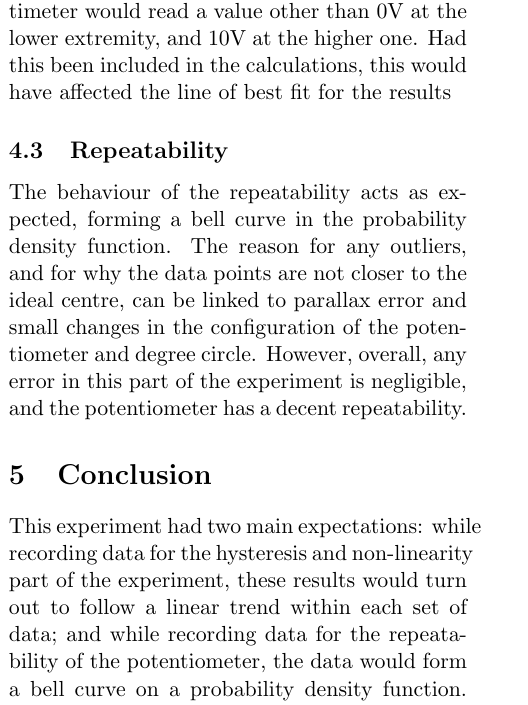
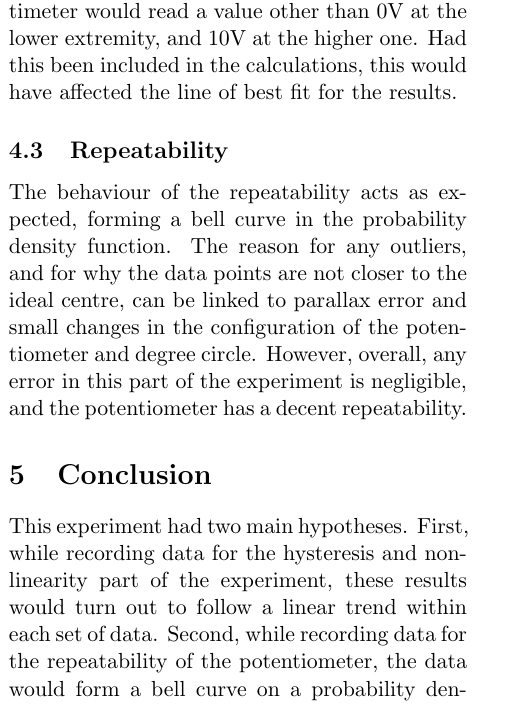
Before and after one commit to KapitanKabzon/SAA-Reports, a LaTeX problem sheet (Lab Assignment 1/report.tex): part of one column of page 6 of 11, cut so that both start at the same text. Compiled offline with pdfLaTeX.

Commit message:
Fixed justification and added a .

```diff
--- a/Lab Assignment 1/report.tex
+++ b/Lab Assignment 1/report.tex
@@ -287,11 +287,11 @@ Despite the data not following the slope of the ideal straight line, the potenti
 
 When determining the error bands, it was decided that they would be given the value of $\pm$\ the maximum non-linearity from the entire set of data. This was found to be at every output point collected at $I=330\degree$. So, the error bands are $\pm1.6466$ from the ideal straight line. The error bars also only are visible between degrees that would allow for the output value to remain between 0V and 10V, as outside this range would not be possible. When the output equation is also limited to the input degrees that would output between this range (30\degree\ and 270\degree), it is seen that this line falls between the error bars.
 
-One noticeable point of error during this part of the experiment is that, while it is expected that the voltage value would be constantly changing with the change in degree, however this was not the case. At both extremities of the potentiometer, there was some delay before the multimeter would read a value other than 0V at the lower extremity, and 10V at the higher one. Had this been included in the calculations, this would have affected the line of best fit for the results
+One noticeable point of error during this part of the experiment is that, while it is expected that the voltage value would be constantly changing with the change in degree, however this was not the case. At both extremities of the potentiometer, there was some delay before the multimeter would read a value other than 0V at the lower extremity, and 10V at the higher one. Had this been included in the calculations, this would have affected the line of best fit for the results.
 \subsection{Repeatability}
 The behaviour of the repeatability acts as expected, forming a bell curve in the probability density function. The reason for any outliers, and for why the data points are not closer to the ideal centre, can be linked to parallax error and small changes in the configuration of the potentiometer and degree circle. However, overall, any error in this part of the experiment is negligible, and the potentiometer has a decent repeatability.
 \section{Conclusion}
- This experiment had two main expectations: while recording data for the hysteresis and non-linearity part of the experiment, these results would turn out to follow a linear trend within each set of data; and while recording data for the repeatability of the potentiometer, the data would form a bell curve on a probability density function. Overall, both of these expectations were met through the methods used to analyse the data, and the experiments have therefore confirmed the hypotheses of this lab assignment.
+ This experiment had two main hypotheses. First, while recording data for the hysteresis and non-linearity part of the experiment, these results would turn out to follow a linear trend within each set of data. Second, while recording data for the repeatability of the potentiometer, the data would form a bell curve on a probability density function. Overall, both of these expectations were met through the methods used to analyse the data, and the experiments have therefore confirmed the hypotheses of this lab assignment.
 
  In the first part of the experiment, both when the sets of data are looked at separately and combined, they showed similar linear trends on a graph. Additionally, namely in Run \rom{1} and Run \rom{2}, they appeared to have similar deviations occurring at the same inputs, for example when analysing hysteresis, pushing the conclusion that some error in the function of this potentiometer may be manufacturer based, or due to a faulty component. If these points are considered to be outliers and thereby negated, then the trend can be seen as fully linear, where any small non-linearity on each individual data set can be attributed to static error or some error in data collection. The non-linearity in relation to the ideal straight line can be related to the nature of the potentiometer, where, for one, the potentiometer does not turn 360\degree, and
 
```
Also changed, not shown: Lab Assignment 1/report.pdf.
